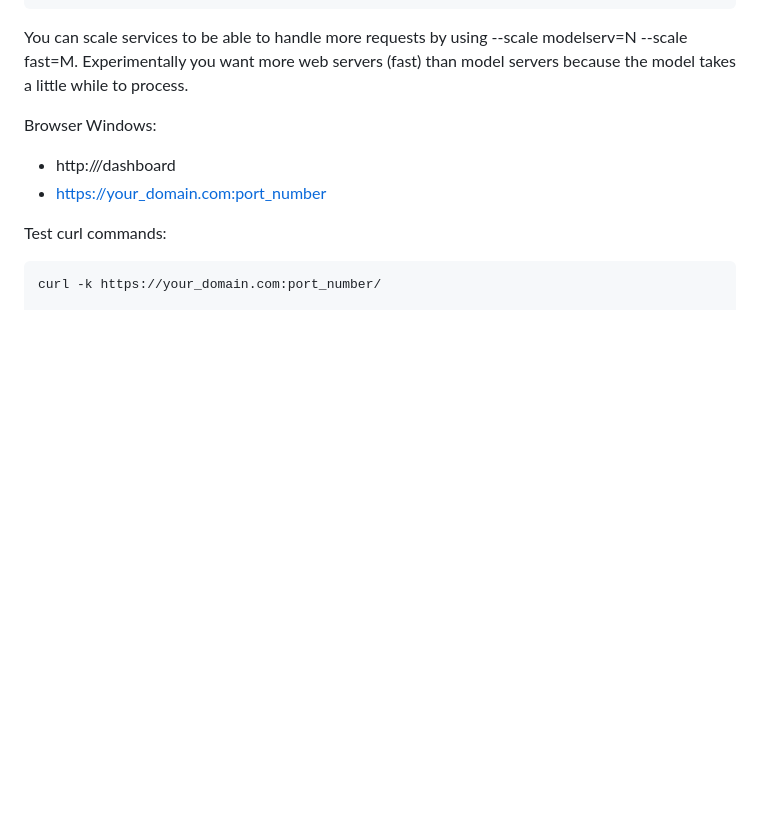
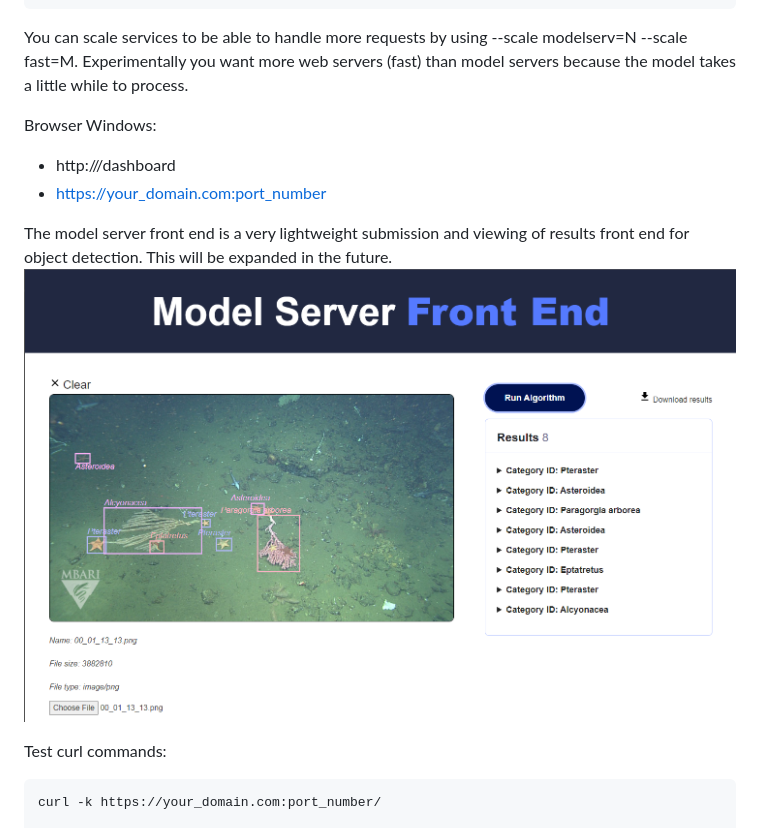
Before and after one commit to cvisionai/fastapi-model-server, a Markdown page: README.md, the part around the change. Rendered like a GitHub page; pictures changed too: images/model-server-screenshot.png (added); blank space fills up the shorter version.

Commit message:
added screenshot, fixed dockerfile imports

````diff
--- a/README.md
+++ b/README.md
@@ -59,6 +59,9 @@ Browser Windows:
 - http:///dashboard
 - https://your_domain.com:port_number
 
+The model server front end is a very lightweight submission and viewing of results front end for object detection. This will be expanded in the future.
+![Model Serving Example](./images/model-server-screenshot.png)
+
 Test curl commands:
 ```bash
 curl -k https://your_domain.com:port_number/
````
Also changed, not shown: 2 other files.
